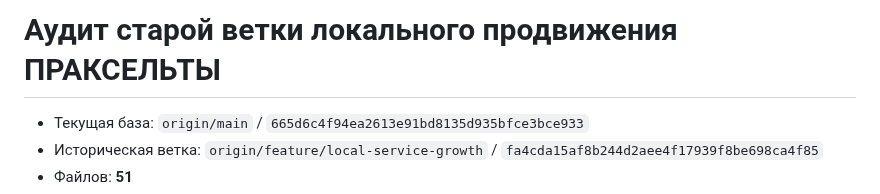
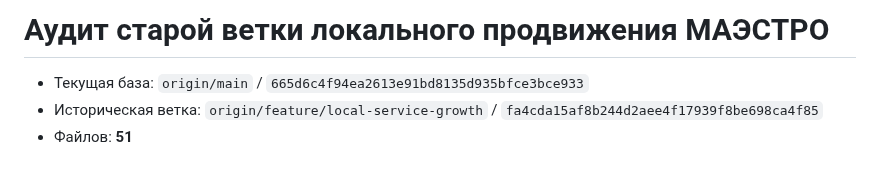
Before and after one commit to m72692591-collab/praxelta-services, a Markdown page: docs/repository/LOCAL_GROWTH_SALVAGE.md, the part around the change. GitHub-like rendering; blank space fills up the shorter version.

Commit message:
Rename user-visible references to MAESTRO: docs/repository/LOCAL_GROWTH_SALVAGE.md

```diff
--- a/docs/repository/LOCAL_GROWTH_SALVAGE.md
+++ b/docs/repository/LOCAL_GROWTH_SALVAGE.md
@@ -1,4 +1,4 @@
-# Аудит старой ветки локального продвижения ПРАКСЕЛЬТЫ
+# Аудит старой ветки локального продвижения МАЭСТРО
 
 - Текущая база: `origin/main` / `665d6c4f94ea2613e91bd8135d935bfce3bce933`
 - Историческая ветка: `origin/feature/local-service-growth` / `fa4cda15af8b244d2aee4f17939f8be698ca4f85`
```
